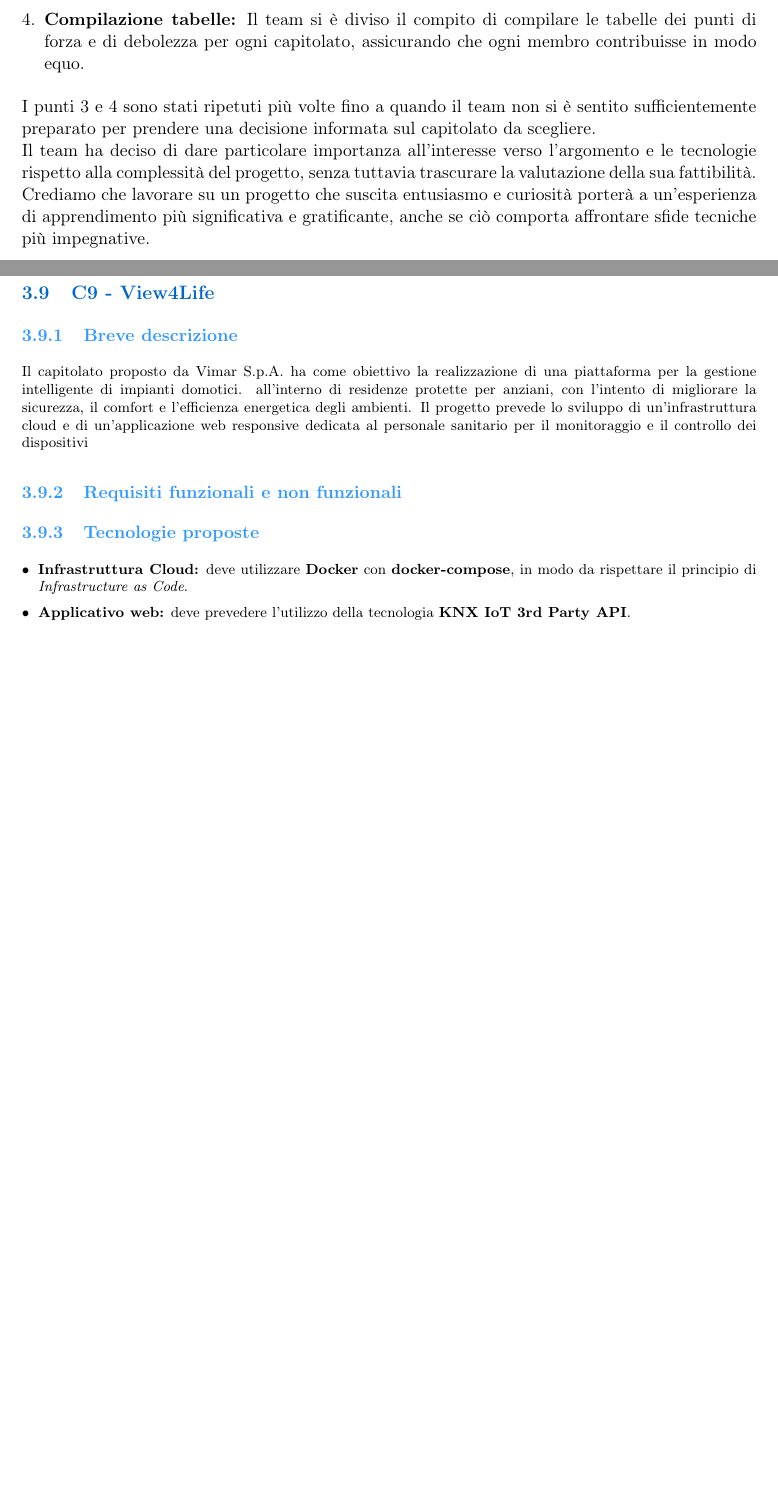
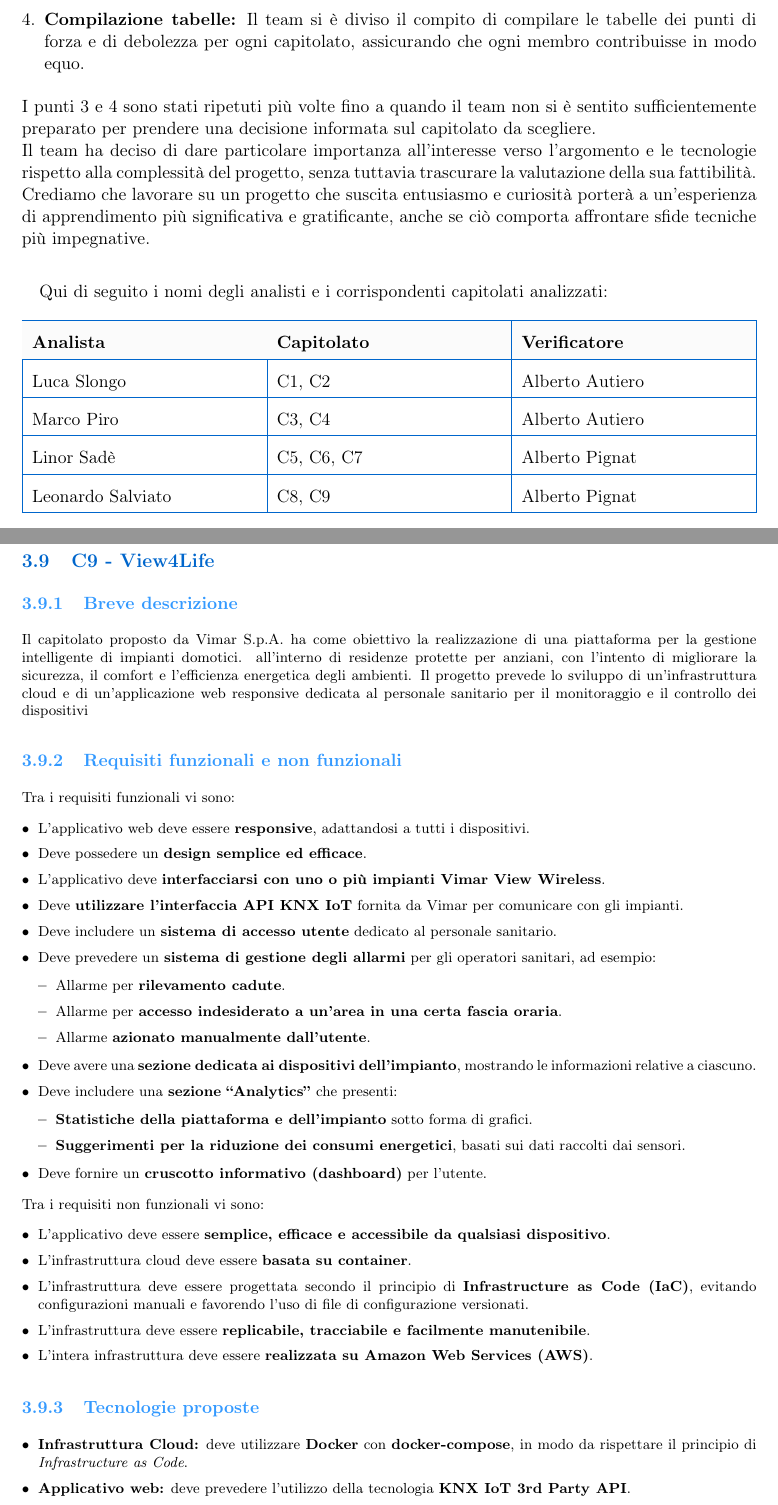
Before and after one commit to BugBustersUnipd/DocumentazioneSWE, a LaTeX document (SCELTA CAPITOLATO/Resoconto_capitolati.tex): two parts of pages 5 and 27 of 29 before the commit and two parts of pages 5 and 28 of 30 after it, joined at a grey line, cut so that both start at the same text, the shorter picture padded with empty space. Compiled offline with pdfLaTeX.

Commit message:
piccole modifiche a resoconto capitolati

```diff
--- a/SCELTA CAPITOLATO/Resoconto_capitolati.tex
+++ b/SCELTA CAPITOLATO/Resoconto_capitolati.tex
@@ -187,6 +187,25 @@ I punti 3 e 4 sono stati ripetuti più volte fino a quando il team non si è sen
 Il team ha deciso di dare particolare importanza all'interesse verso l'argomento e le tecnologie rispetto alla complessità del progetto, senza tuttavia trascurare la valutazione della sua fattibilità.\\
 Crediamo che lavorare su un progetto che suscita entusiasmo e curiosità porterà a un'esperienza di apprendimento più significativa e gratificante, anche se ciò comporta affrontare sfide tecniche più impegnative.
 
+\paragraph{}
+Qui di seguito i nomi degli analisti e i corrispondenti capitolati analizzati:
+
+\begin{tabularx}{\textwidth}{|X|X|X|}
+\hline
+\rowcolor{lightgray!40}
+\textbf{Analista} & \textbf{Capitolato} & \textbf{Verificatore} \\
+\hline
+Luca Slongo & C1, C2 & Alberto Autiero\\
+\hline
+Marco Piro & C3, C4 & Alberto Autiero \\
+\hline
+Linor Sadè & C5, C6, C7 & Alberto Pignat\\
+\hline
+Leonardo Salviato & C8, C9 & Alberto Pignat\\
+\hline
+\end{tabularx}
+
+\newpage
 \section{Elenco capitolati analizzati}
 Di seguito sono elencati i capitolati analizzati dal team BugBusters. Per ogni capitolato, sono riportati i punti di forza e di debolezza identificati durante la fase di valutazione.
 
@@ -1080,6 +1100,36 @@ studio reale fornito da Ergon.
 Il capitolato proposto da Vimar S.p.A. ha come obiettivo la realizzazione di una piattaforma per la gestione intelligente di impianti domotici. all'interno di residenze protette per anziani, con l'intento di migliorare la sicurezza, il comfort e l'efficienza energetica degli ambienti. Il progetto prevede lo sviluppo di un'infrastruttura cloud e di un'applicazione web responsive dedicata al personale sanitario per il monitoraggio e il controllo dei dispositivi
 }
 \subsubsection{Requisiti funzionali e non funzionali}
+Tra i requisiti funzionali vi sono:
+\begin{itemize}
+    \item L’applicativo web deve essere \textbf{responsive}, adattandosi a tutti i dispositivi.
+    \item Deve possedere un \textbf{design semplice ed efficace}.
+    \item L’applicativo deve \textbf{interfacciarsi con uno o più impianti Vimar View Wireless}.
+    \item Deve \textbf{utilizzare l’interfaccia API KNX IoT} fornita da Vimar per comunicare con gli impianti.
+    \item Deve includere un \textbf{sistema di accesso utente} dedicato al personale sanitario.
+    \item Deve prevedere un \textbf{sistema di gestione degli allarmi} per gli operatori sanitari, ad esempio:
+    \begin{itemize}
+        \item Allarme per \textbf{rilevamento cadute}.
+        \item Allarme per \textbf{accesso indesiderato a un’area in una certa fascia oraria}.
+        \item Allarme \textbf{azionato manualmente dall’utente}.
+    \end{itemize}
+    \item Deve avere una \textbf{sezione dedicata ai dispositivi dell’impianto}, mostrando le informazioni relative a ciascuno.
+    \item Deve includere una \textbf{sezione ``Analytics''} che presenti:
+    \begin{itemize}
+        \item \textbf{Statistiche della piattaforma e dell’impianto} sotto forma di grafici.
+        \item \textbf{Suggerimenti per la riduzione dei consumi energetici}, basati sui dati raccolti dai sensori.
+    \end{itemize}
+    \item Deve fornire un \textbf{cruscotto informativo (dashboard)} per l’utente.
+\end{itemize}
+
+Tra i requisiti non funzionali vi sono:
+\begin{itemize}
+    \item L’applicativo deve essere \textbf{semplice, efficace e accessibile da qualsiasi dispositivo}.
+    \item L’infrastruttura cloud deve essere \textbf{basata su container}.
+    \item L’infrastruttura deve essere progettata secondo il principio di \textbf{Infrastructure as Code (IaC)}, evitando configurazioni manuali e favorendo l’uso di file di configurazione versionati.
+    \item L’infrastruttura deve essere \textbf{replicabile, tracciabile e facilmente manutenibile}.
+    \item L’intera infrastruttura deve essere \textbf{realizzata su Amazon Web Services (AWS)}.
+\end{itemize}
 
 \subsubsection{Tecnologie proposte}
 \begin{itemize}
```
Also changed, not shown: SCELTA CAPITOLATO/Resoconto_capitolati.pdf, SCELTA CAPITOLATO/Resoconto_capitolati.tex (3 more changed lines).
